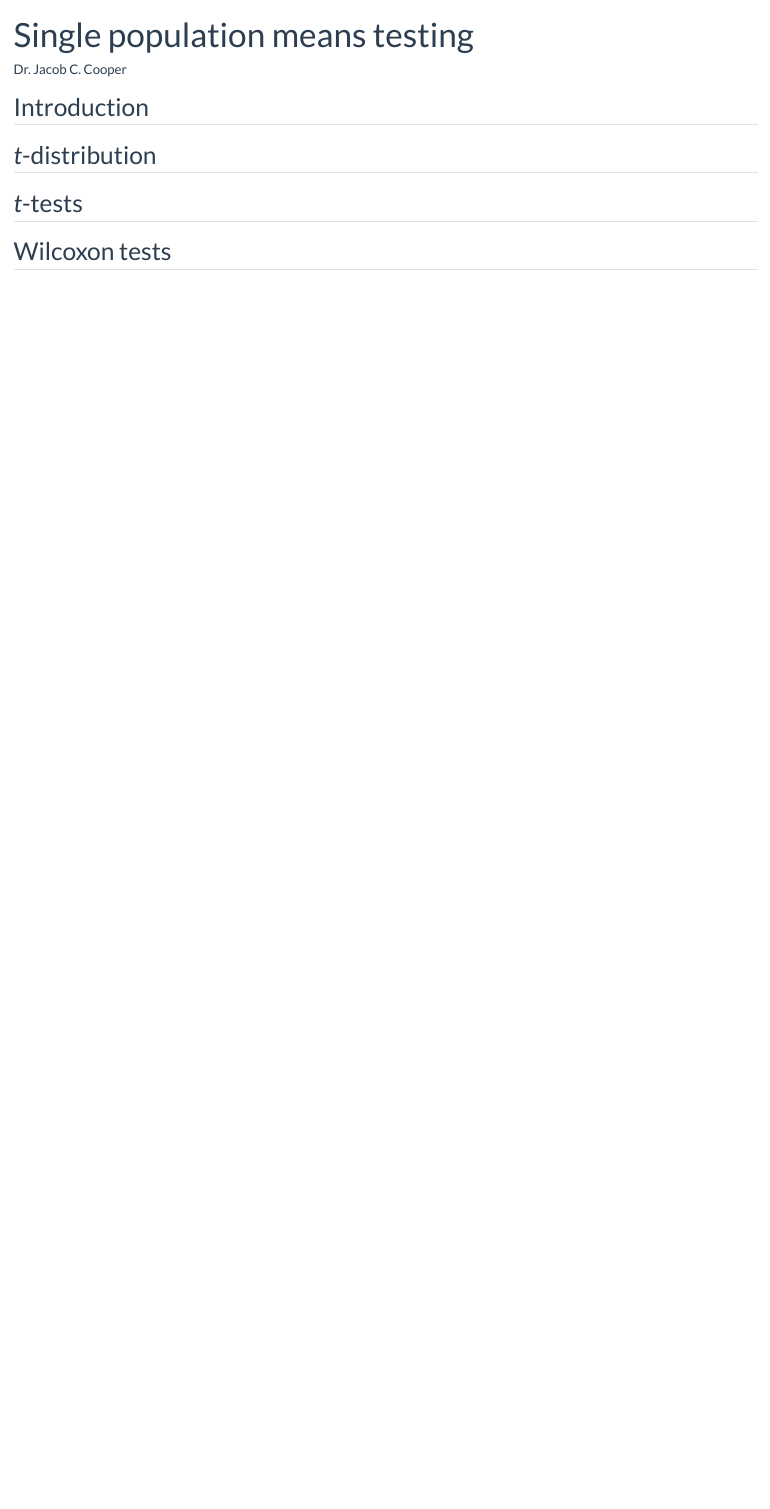
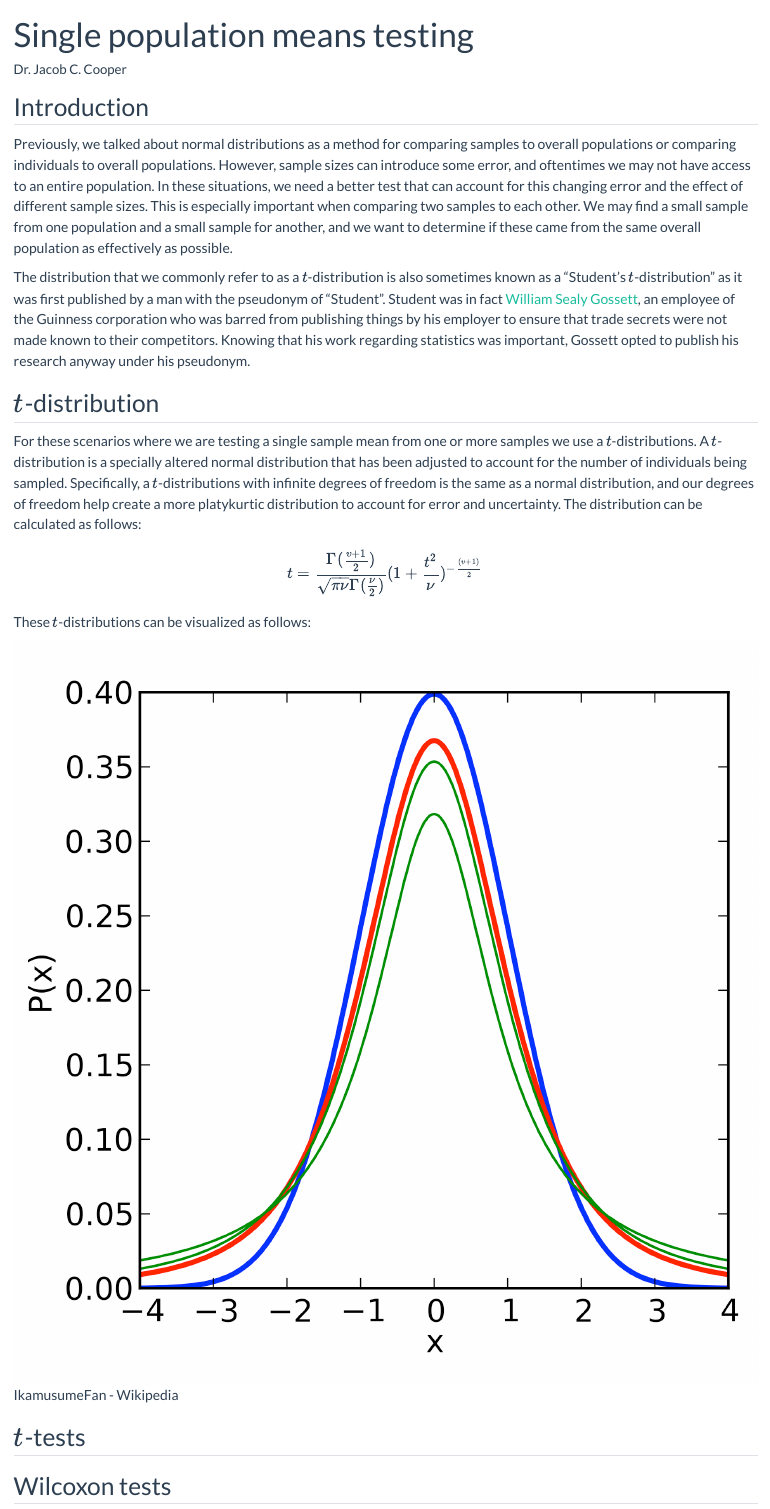
Before and after one commit to jacobccooper/biol305_unk, a Quarto document (ttest.qmd): the page in a window 1100 px wide, from its top. Rendered offline with R 4.5, knitr and Pandoc in place of Quarto, with nearby package versions.

Commit message:
Updating t-test pages

```diff
--- a/ttest.qmd
+++ b/ttest.qmd
@@ -7,9 +7,23 @@ editor: visual
 
 ## Introduction
 
-## *t*-distribution
+Previously, we talked about normal distributions as a method for comparing samples to overall populations or comparing individuals to overall populations. However, sample sizes can introduce some error, and oftentimes we may not have access to an entire population. In these situations, we need a better test that can account for this changing error and the effect of different sample sizes. This is especially important when comparing two samples to each other. We may find a small sample from one population and a small sample for another, and we want to determine if these came from the same overall population as effectively as possible.
 
-## *t*-tests
+The distribution that we commonly refer to as a $t$-distribution is also sometimes known as a "Student's $t$-distribution" as it was first published by a man with the pseudonym of "Student". Student was in fact [William Sealy Gossett](https://en.wikipedia.org/wiki/William_Sealy_Gosset), an employee of the Guinness corporation who was barred from publishing things by his employer to ensure that trade secrets were not made known to their competitors. Knowing that his work regarding statistics was important, Gossett opted to publish his research anyway under his pseudonym.
+
+## $t$-distribution
+
+For these scenarios where we are testing a single sample mean from one or more samples we use a $t$-distributions. A $t$-distribution is a specially altered normal distribution that has been adjusted to account for the number of individuals being sampled. Specifically, a $t$-distributions with infinite degrees of freedom is the same as a normal distribution, and our degrees of freedom help create a more platykurtic distribution to account for error and uncertainty. The distribution can be calculated as follows:
+
+$$
+t = \frac{\Gamma(\frac{v+1}{2})}{\sqrt{\pi \nu}\Gamma(\frac{\nu}{2})}(1+\frac{t^2}{\nu})^{-\frac{(v+1)}{2}}
+$$
+
+These $t$-distributions can be visualized as follows:
+
+![IkamusumeFan - Wikipedia](images/clipboard-563860681.png)
+
+## $t$-tests
 
 ## Wilcoxon tests
 
```
Also changed, not shown: images/clipboard-563860681.png (added).
